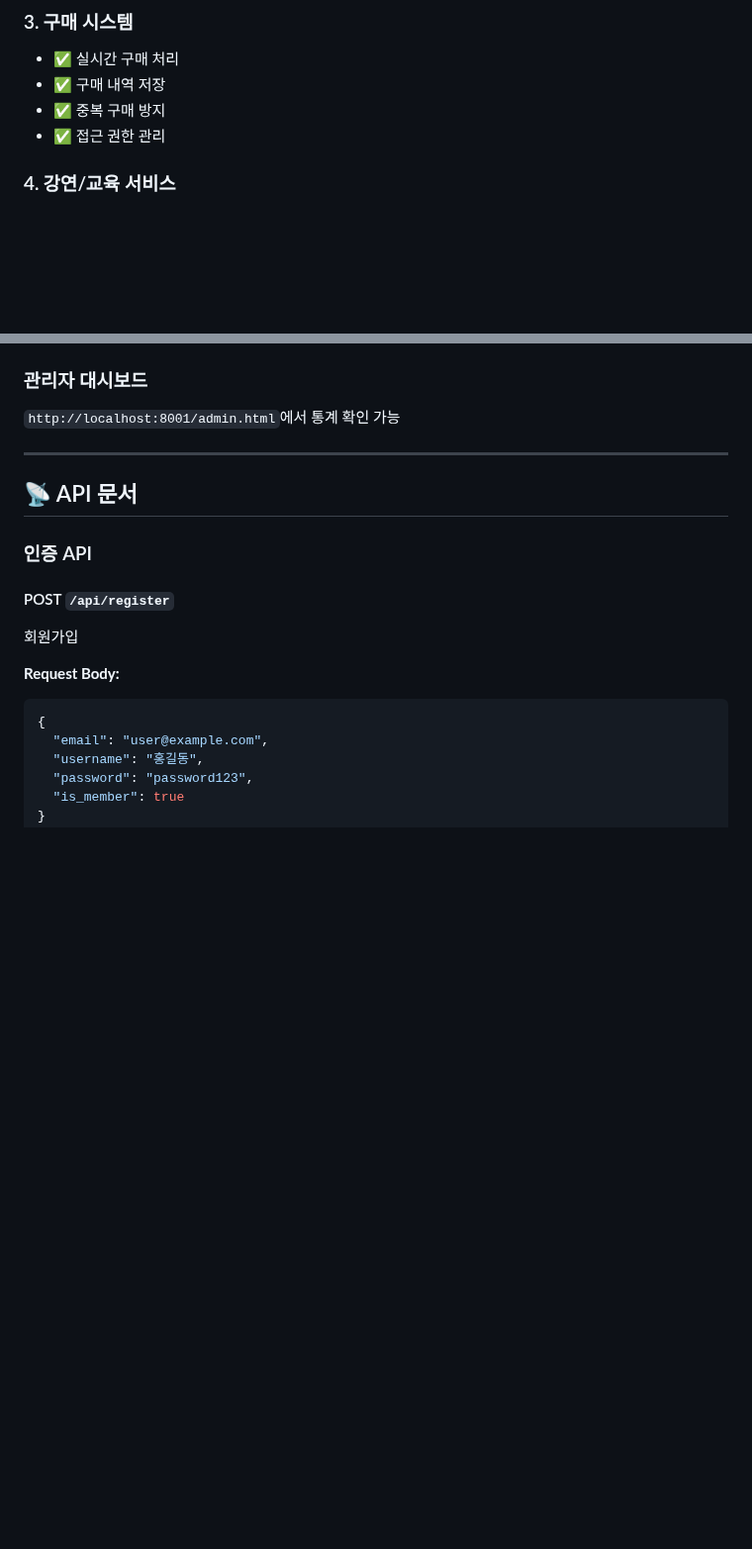
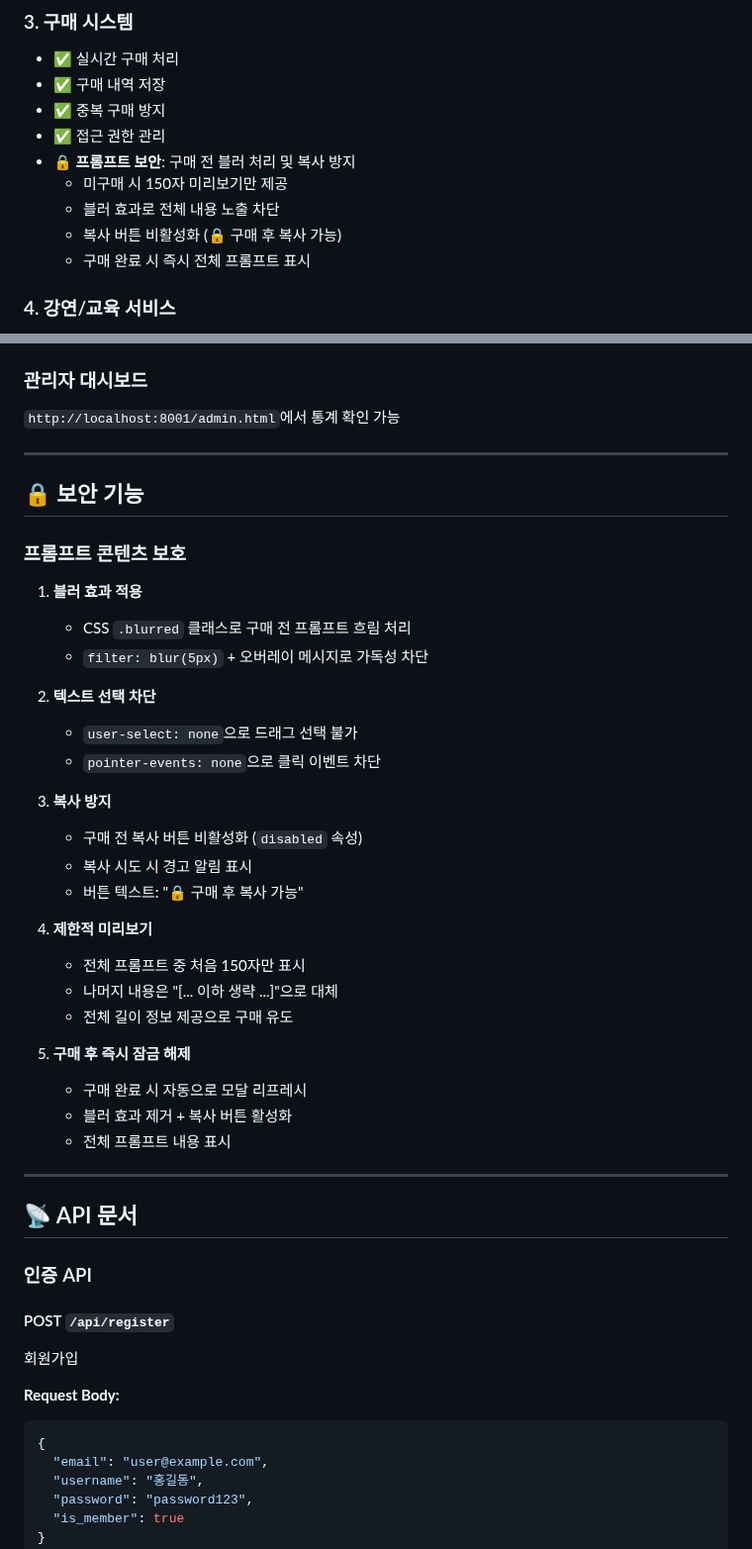
Before and after one commit to eager1014-design/-AI-, a Markdown page: README.md, 2 parts joined by grey strips. Shown at 99% size. Drawn GitHub-style; blank space fills up the shorter version.

Commit message:
docs: 프롬프트 보안 기능 문서화
📝 문서 업데이트
- 프롬프트 콘텐츠 보호 기능 상세 설명
- 블러 효과, 텍스트 선택 차단, 복사 방지 메커니즘
- 제한적 미리보기 (150자) 및 구매 후 잠금 해제 프로세스
- 구매 시스템 섹션에 보안 기능 요약 추가

```diff
--- a/README.md
+++ b/README.md
@@ -51,6 +51,11 @@
 - ✅ 구매 내역 저장
 - ✅ 중복 구매 방지
 - ✅ 접근 권한 관리
+- 🔒 **프롬프트 보안**: 구매 전 블러 처리 및 복사 방지
+  - 미구매 시 150자 미리보기만 제공
+  - 블러 효과로 전체 내용 노출 차단
+  - 복사 버튼 비활성화 (🔒 구매 후 복사 가능)
+  - 구매 완료 시 즉시 전체 프롬프트 표시
 
 ### 4. 강연/교육 서비스
 - 🎤 **오프라인 강연**: 60분 / 90분 / 120분
@@ -113,6 +118,34 @@ python3 app.py
 
 ### 관리자 대시보드
 `http://localhost:8001/admin.html`에서 통계 확인 가능
+
+---
+
+## 🔒 보안 기능
+
+### 프롬프트 콘텐츠 보호
+1. **블러 효과 적용**
+   - CSS `.blurred` 클래스로 구매 전 프롬프트 흐림 처리
+   - `filter: blur(5px)` + 오버레이 메시지로 가독성 차단
+
+2. **텍스트 선택 차단**
+   - `user-select: none`으로 드래그 선택 불가
+   - `pointer-events: none`으로 클릭 이벤트 차단
+
+3. **복사 방지**
+   - 구매 전 복사 버튼 비활성화 (`disabled` 속성)
+   - 복사 시도 시 경고 알림 표시
+   - 버튼 텍스트: "🔒 구매 후 복사 가능"
+
+4. **제한적 미리보기**
+   - 전체 프롬프트 중 처음 150자만 표시
+   - 나머지 내용은 "[... 이하 생략 ...]"으로 대체
+   - 전체 길이 정보 제공으로 구매 유도
+
+5. **구매 후 즉시 잠금 해제**
+   - 구매 완료 시 자동으로 모달 리프레시
+   - 블러 효과 제거 + 복사 버튼 활성화
+   - 전체 프롬프트 내용 표시
 
 ---
 
```
